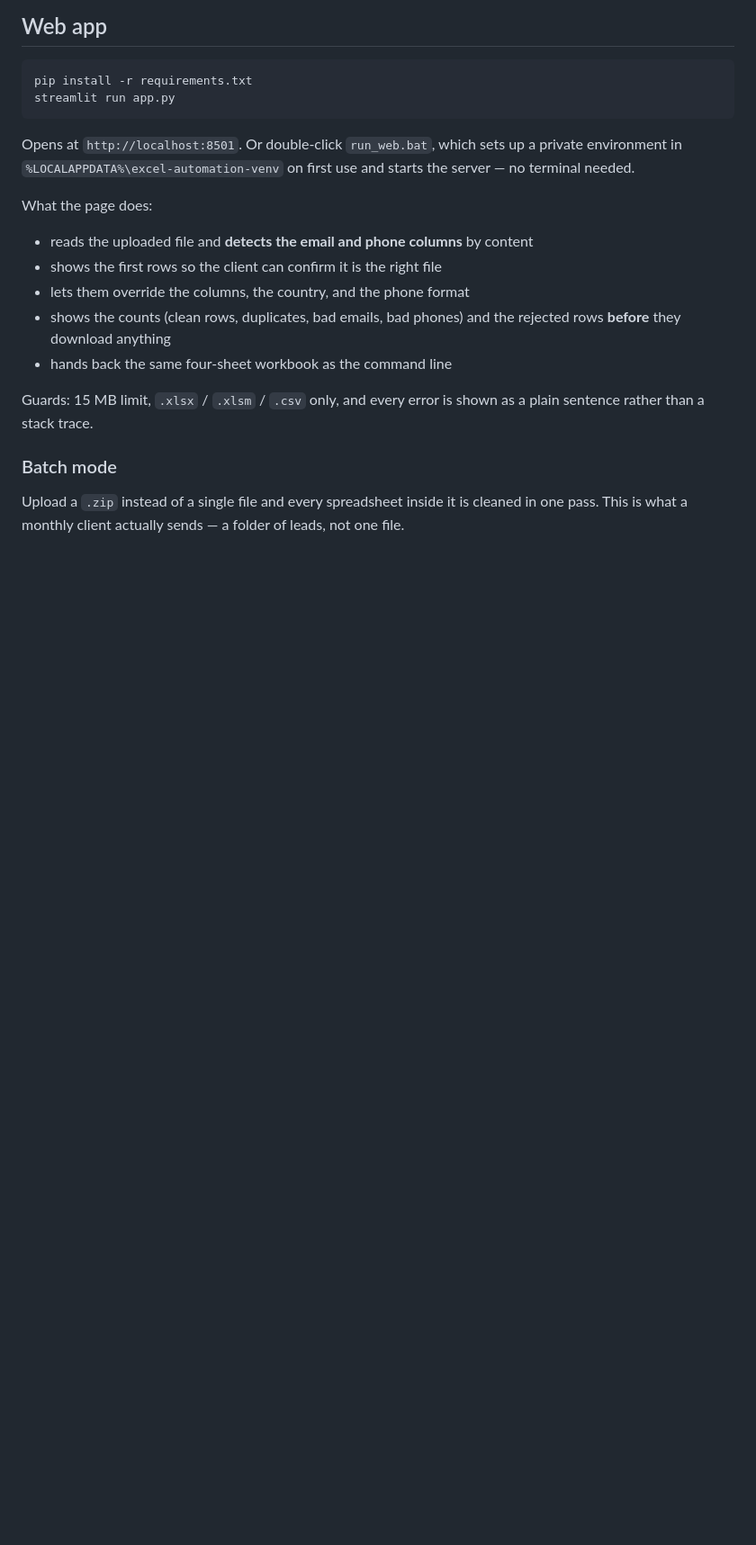
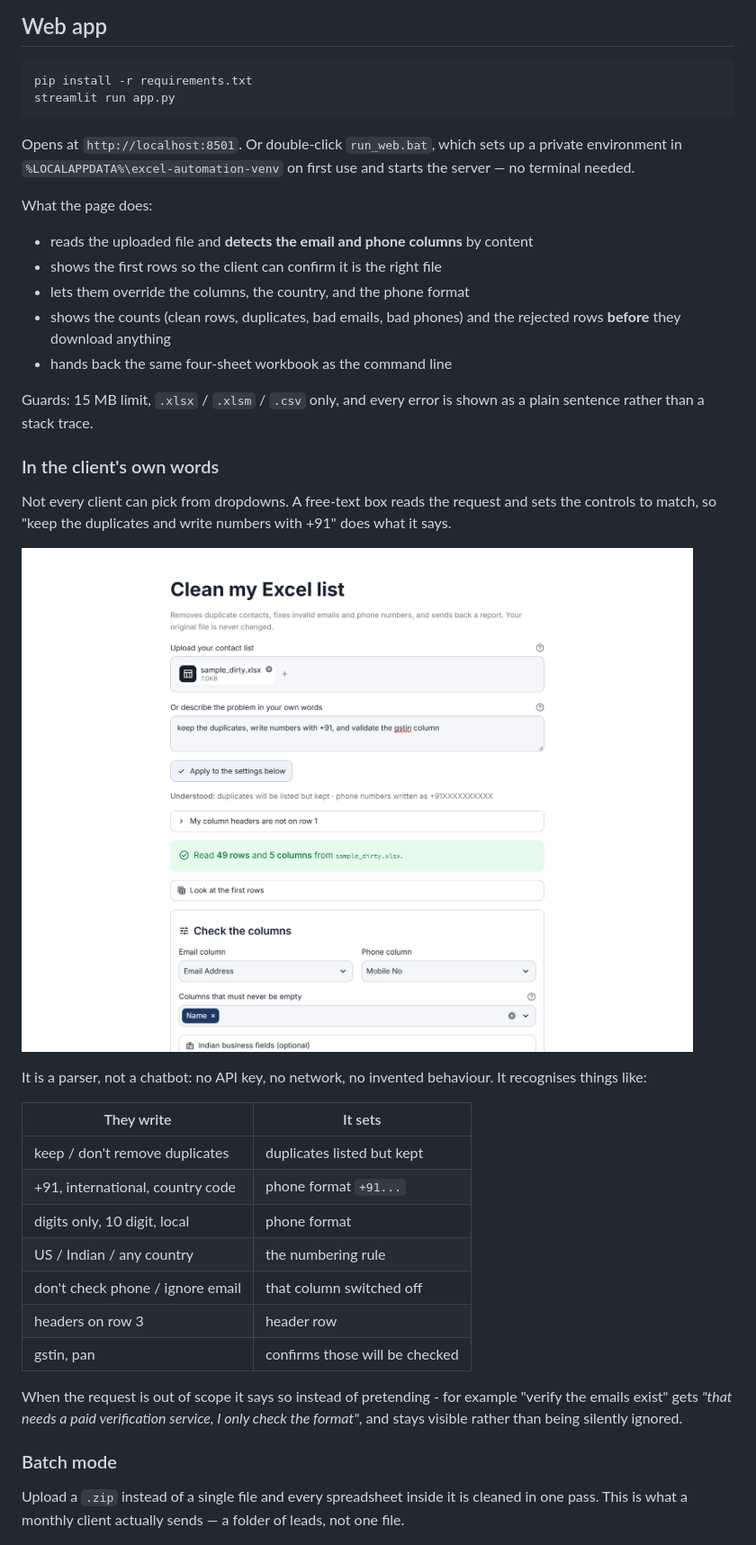
Before and after one commit to nexoratechin/excel-automation, a Markdown page: README.md, the part around the change. Shown at 90% size. Drawn GitHub-style; pictures changed too: docs/screenshot-request.png (added); blank space fills up the shorter version.

```diff
--- a/README.md
+++ b/README.md
@@ -69,6 +69,31 @@ What the page does:
 
 Guards: 15 MB limit, `.xlsx` / `.xlsm` / `.csv` only, and every error is shown as
 a plain sentence rather than a stack trace.
+
+### In the client's own words
+
+Not every client can pick from dropdowns. A free-text box reads the request and
+sets the controls to match, so "keep the duplicates and write numbers with +91"
+does what it says.
+
+![Describe the problem](docs/screenshot-request.png)
+
+It is a parser, not a chatbot: no API key, no network, no invented behaviour.
+It recognises things like:
+
+| They write | It sets |
+|---|---|
+| keep / don't remove duplicates | duplicates listed but kept |
+| +91, international, country code | phone format `+91...` |
+| digits only, 10 digit, local | phone format |
+| US / Indian / any country | the numbering rule |
+| don't check phone / ignore email | that column switched off |
+| headers on row 3 | header row |
+| gstin, pan | confirms those will be checked |
+
+When the request is out of scope it says so instead of pretending - for example
+"verify the emails exist" gets *"that needs a paid verification service, I only
+check the format"*, and stays visible rather than being silently ignored.
 
 ### Batch mode
 
```
Also changed, not shown: 3 other files.
